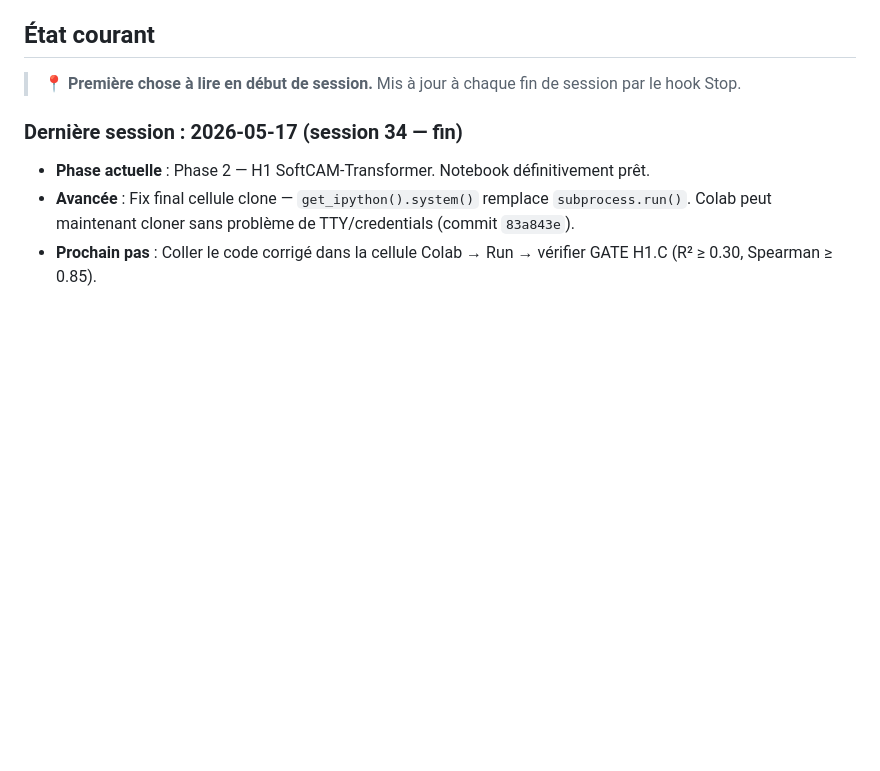
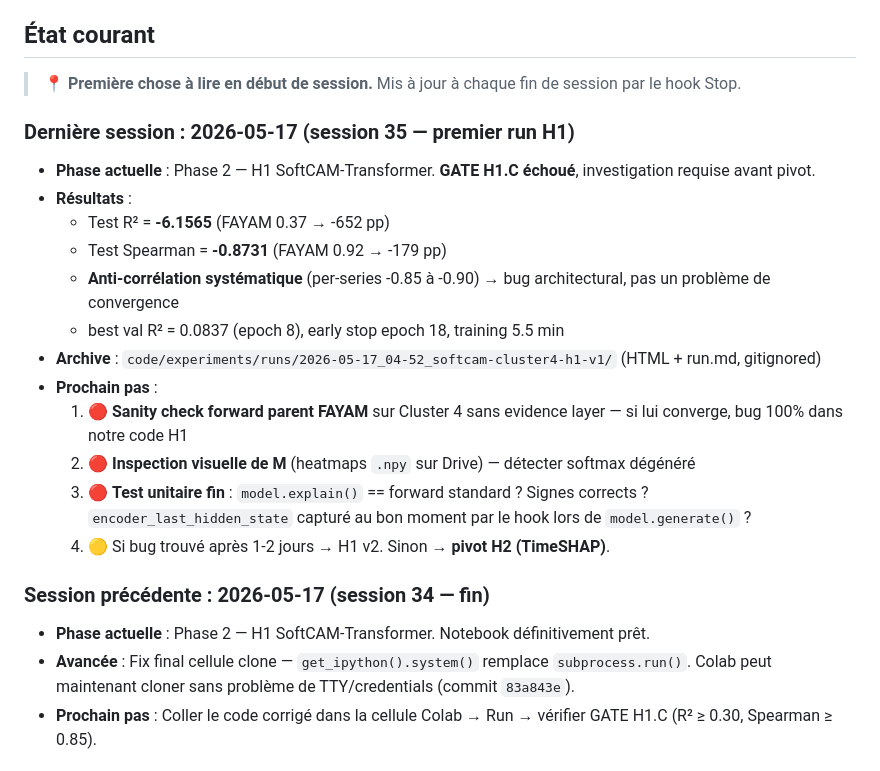
Before and after one commit to theblackmamba08/recherche-m2-xai-faas, a Markdown page: memoire/00-meta/ROADMAP.md, the part around the change. Rendered like a GitHub page; blank space fills up the shorter version.

Commit message:
chore(meta): MEMOIRE + ROADMAP session 35 — H1 v1 NO-GO

```diff
--- a/memoire/00-meta/ROADMAP.md
+++ b/memoire/00-meta/ROADMAP.md
@@ -63,7 +63,22 @@ Si à la fin de S6 (≈ 2 semaines de prototypage) l'adaptation SoftCAM→Transf
 
 > 📍 **Première chose à lire en début de session.** Mis à jour à chaque fin de session par le hook Stop.
 
-### Dernière session : 2026-05-17 (session 34 — fin)
+### Dernière session : 2026-05-17 (session 35 — premier run H1)
+
+- **Phase actuelle** : Phase 2 — H1 SoftCAM-Transformer. **GATE H1.C échoué**, investigation requise avant pivot.
+- **Résultats** :
+  - Test R² = **-6.1565** (FAYAM 0.37 → -652 pp)
+  - Test Spearman = **-0.8731** (FAYAM 0.92 → -179 pp)
+  - **Anti-corrélation systématique** (per-series -0.85 à -0.90) → bug architectural, pas un problème de convergence
+  - best val R² = 0.0837 (epoch 8), early stop epoch 18, training 5.5 min
+- **Archive** : `code/experiments/runs/2026-05-17_04-52_softcam-cluster4-h1-v1/` (HTML + run.md, gitignored)
+- **Prochain pas** :
+  1. 🔴 **Sanity check forward parent FAYAM** sur Cluster 4 sans evidence layer — si lui converge, bug 100% dans notre code H1
+  2. 🔴 **Inspection visuelle de M** (heatmaps `.npy` sur Drive) — détecter softmax dégénéré
+  3. 🔴 **Test unitaire fin** : `model.explain()` == forward standard ? Signes corrects ? `encoder_last_hidden_state` capturé au bon moment par le hook lors de `model.generate()` ?
+  4. 🟡 Si bug trouvé après 1-2 jours → H1 v2. Sinon → **pivot H2 (TimeSHAP)**.
+
+### Session précédente : 2026-05-17 (session 34 — fin)
 
 - **Phase actuelle** : Phase 2 — H1 SoftCAM-Transformer. Notebook définitivement prêt.
 - **Avancée** : Fix final cellule clone — `get_ipython().system()` remplace `subprocess.run()`. Colab peut maintenant cloner sans problème de TTY/credentials (commit `83a843e`).
```
Also changed, not shown: code/MEMOIRE.md (+8 -0 lines).
